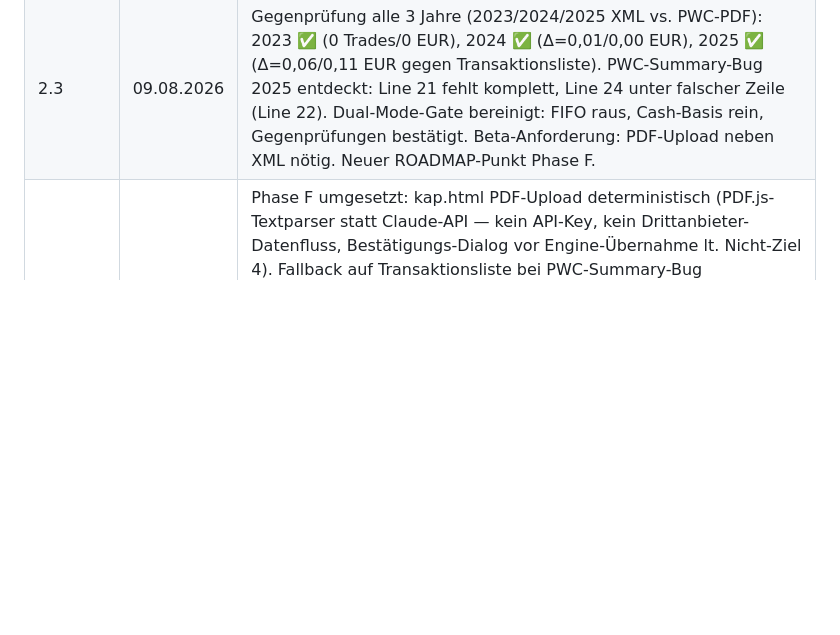
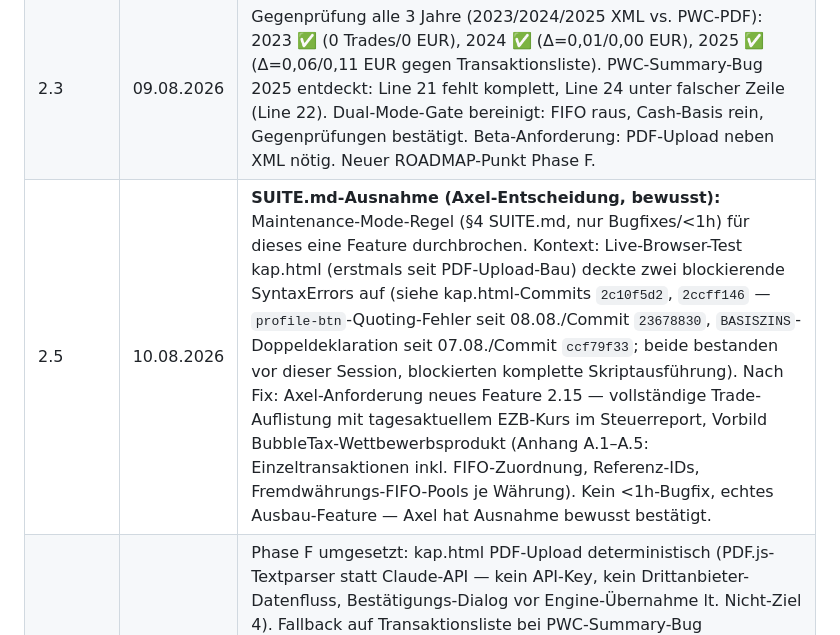
Before and after one commit to ahsub/refundex, a Markdown page: docs/ROADMAP.md, the part around one of its changes. GitHub-like rendering; blank space fills up the shorter version.

Commit message:
docs(ROADMAP): v2.5 — SUITE.md-Maintenance-Mode-Ausnahme dokumentiert (Axel-Entscheidung), neuer Punkt 2.15 vorgemerkt: Trade-Auflistung mit Tageskurs im Steuerreport (BubbleTax-Vorbild)

```diff
--- a/docs/ROADMAP.md
+++ b/docs/ROADMAP.md
@@ -114,6 +114,7 @@ Diese Liste ist Teil der Roadmap, damit sie nicht in jeder Session neu diskutier
 | 1.6 | 06.08.2026 | Phase 2: 2.10
 | 1.7 | 07.08.2026 |
 | 2.3 | 09.08.2026 | Gegenprüfung alle 3 Jahre (2023/2024/2025 XML vs. PWC-PDF): 2023 ✅ (0 Trades/0 EUR), 2024 ✅ (Δ=0,01/0,00 EUR), 2025 ✅ (Δ=0,06/0,11 EUR gegen Transaktionsliste). PWC-Summary-Bug 2025 entdeckt: Line 21 fehlt komplett, Line 24 unter falscher Zeile (Line 22). Dual-Mode-Gate bereinigt: FIFO raus, Cash-Basis rein, Gegenprüfungen bestätigt. Beta-Anforderung: PDF-Upload neben XML nötig. Neuer ROADMAP-Punkt Phase F. |
+| 2.5 | 10.08.2026 | **SUITE.md-Ausnahme (Axel-Entscheidung, bewusst):** Maintenance-Mode-Regel (§4 SUITE.md, nur Bugfixes/<1h) für dieses eine Feature durchbrochen. Kontext: Live-Browser-Test kap.html (erstmals seit PDF-Upload-Bau) deckte zwei blockierende SyntaxErrors auf (siehe kap.html-Commits `2c10f5d2`, `2ccff146` — `profile-btn`-Quoting-Fehler seit 08.08./Commit `23678830`, `BASISZINS`-Doppeldeklaration seit 07.08./Commit `ccf79f33`; beide bestanden vor dieser Session, blockierten komplette Skriptausführung). Nach Fix: Axel-Anforderung neues Feature 2.15 — vollständige Trade-Auflistung mit tagesaktuellem EZB-Kurs im Steuerreport, Vorbild BubbleTax-Wettbewerbsprodukt (Anhang A.1–A.5: Einzeltransaktionen inkl. FIFO-Zuordnung, Referenz-IDs, Fremdwährungs-FIFO-Pools je Währung). Kein <1h-Bugfix, echtes Ausbau-Feature — Axel hat Ausnahme bewusst bestätigt. |
 | 2.4 | 09.08.2026 | Phase F umgesetzt: kap.html PDF-Upload deterministisch (PDF.js-Textparser statt Claude-API — kein API-Key, kein Drittanbieter-Datenfluss, Bestätigungs-Dialog vor Engine-Übernahme lt. Nicht-Ziel 4). Fallback auf Transaktionsliste bei PWC-Summary-Bug automatisiert. Getestet gegen echte 2023/2024/2025-PDFs, alle Werte exakt. **2.14 erledigt** (Buchungs-Datums-Filter, defensiv, 0 Treffer in Axels Daten) — dabei kritischerer Bug gefunden+gefixt: CashTransaction-Filter nutzte nicht-existentes `activityCode`-Attribut statt `type`, `dividends`-Array war bei echten Daten immer leer (betraf komplette Divi/WHT-Pipeline). |
 | 2.2 | 08.08.2026 | Steuerrechtliche Klarstellung: Z.21/Z.24 Cash-Basis §20 EStG (kein FIFO); ko-flex.js v1.3 + kap.html CDN+Badge; 2.13 ENTFÄLLT |
 | 2.1 | 08.08.2026 | Vollständige Diskrepanz-Analyse ergänzt: D1a Assignment-Prämien, D1b REIT/Teilfills; Fazit: vollständig aus XML lösbar |
```
Also changed, not shown: other parts of docs/ROADMAP.md (+2 -2 lines).
